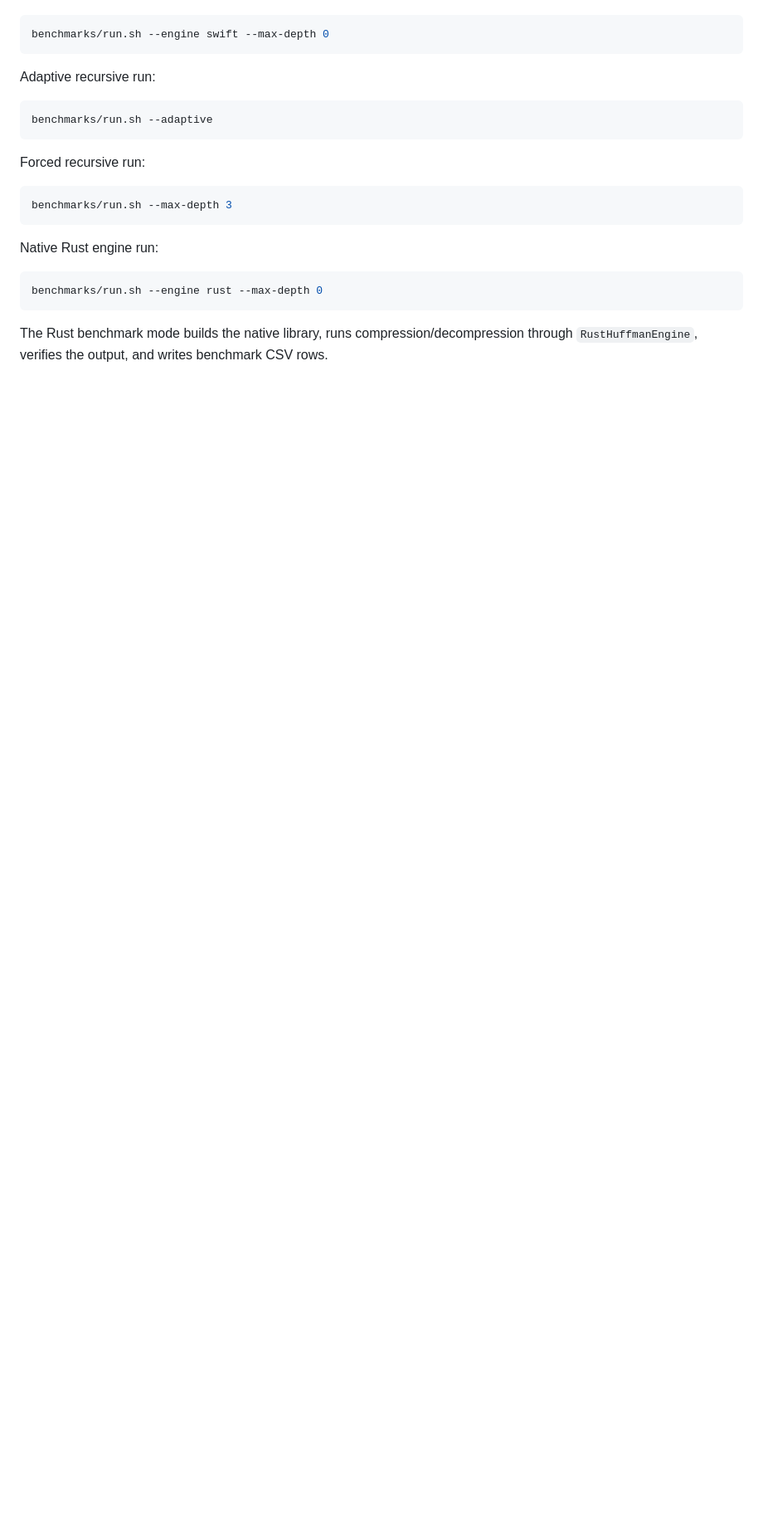
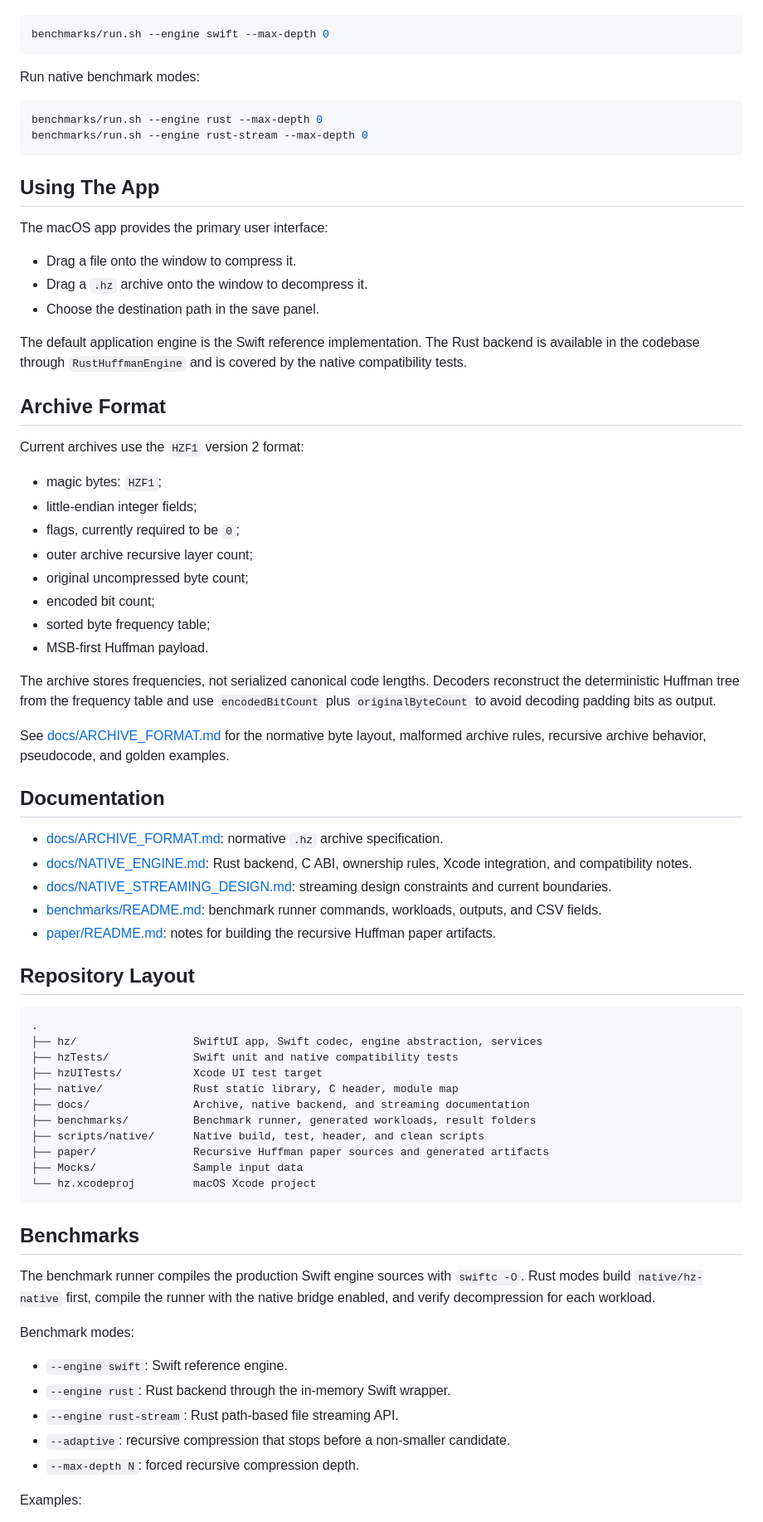
Before and after one commit to htaschne/hz, a Markdown page: README.md, the part around one of its changes. Shown at 83% size. Rendered like a GitHub page; blank space fills up the shorter version.

````diff
--- a/README.md
+++ b/README.md
@@ -129,22 +93,75 @@ Explicit Swift engine run:
 benchmarks/run.sh --engine swift --max-depth 0
 ```
 
-Adaptive recursive run:
-
-```bash
-benchmarks/run.sh --adaptive
-```
-
-Forced recursive run:
-
-```bash
-benchmarks/run.sh --max-depth 3
-```
-
-Native Rust engine run:
+Run native benchmark modes:
 
 ```bash
 benchmarks/run.sh --engine rust --max-depth 0
+benchmarks/run.sh --engine rust-stream --max-depth 0
 ```
 
-The Rust benchmark mode builds the native library, runs compression/decompression through `RustHuffmanEngine`, verifies the output, and writes benchmark CSV rows.
+## Using The App
+
+The macOS app provides the primary user interface:
+
+- Drag a file onto the window to compress it.
+- Drag a `.hz` archive onto the window to decompress it.
+- Choose the destination path in the save panel.
+
+The default application engine is the Swift reference implementation. The Rust backend is available in the codebase through `RustHuffmanEngine` and is covered by the native compatibility tests.
+
+## Archive Format
+
+Current archives use the `HZF1` version 2 format:
+
+- magic bytes: `HZF1`;
+- little-endian integer fields;
+- flags, currently required to be `0`;
+- outer archive recursive layer count;
+- original uncompressed byte count;
+- encoded bit count;
+- sorted byte frequency table;
+- MSB-first Huffman payload.
+
+The archive stores frequencies, not serialized canonical code lengths. Decoders reconstruct the deterministic Huffman tree from the frequency table and use `encodedBitCount` plus `originalByteCount` to avoid decoding padding bits as output.
+
+See [docs/ARCHIVE_FORMAT.md](docs/ARCHIVE_FORMAT.md) for the normative byte layout, malformed archive rules, recursive archive behavior, pseudocode, and golden examples.
+
+## Documentation
+
+- [docs/ARCHIVE_FORMAT.md](docs/ARCHIVE_FORMAT.md): normative `.hz` archive specification.
+- [docs/NATIVE_ENGINE.md](docs/NATIVE_ENGINE.md): Rust backend, C ABI, ownership rules, Xcode integration, and compatibility notes.
+- [docs/NATIVE_STREAMING_DESIGN.md](docs/NATIVE_STREAMING_DESIGN.md): streaming design constraints and current boundaries.
+- [benchmarks/README.md](benchmarks/README.md): benchmark runner commands, workloads, outputs, and CSV fields.
+- [paper/README.md](paper/README.md): notes for building the recursive Huffman paper artifacts.
+
+## Repository Layout
+
+```text
+.
+├── hz/                  SwiftUI app, Swift codec, engine abstraction, services
+├── hzTests/             Swift unit and native compatibility tests
+├── hzUITests/           Xcode UI test target
+├── native/              Rust static library, C header, module map
+├── docs/                Archive, native backend, and streaming documentation
+├── benchmarks/          Benchmark runner, generated workloads, result folders
+├── scripts/native/      Native build, test, header, and clean scripts
+├── paper/               Recursive Huffman paper sources and generated artifacts
+├── Mocks/               Sample input data
+└── hz.xcodeproj         macOS Xcode project
+```
+
+## Benchmarks
+
+The benchmark runner compiles the production Swift engine sources with `swiftc -O`. Rust modes build `native/hz-native` first, compile the runner with the native bridge enabled, and verify decompression for each workload.
+
+Benchmark modes:
+
+- `--engine swift`: Swift reference engine.
+- `--engine rust`: Rust backend through the in-memory Swift wrapper.
+- `--engine rust-stream`: Rust path-based file streaming API.
+- `--adaptive`: recursive compression that stops before a non-smaller candidate.
+- `--max-depth N`: forced recursive compression depth.
+
+Examples:
+
````
Also changed, not shown: other parts of README.md (+108 -144 lines).
